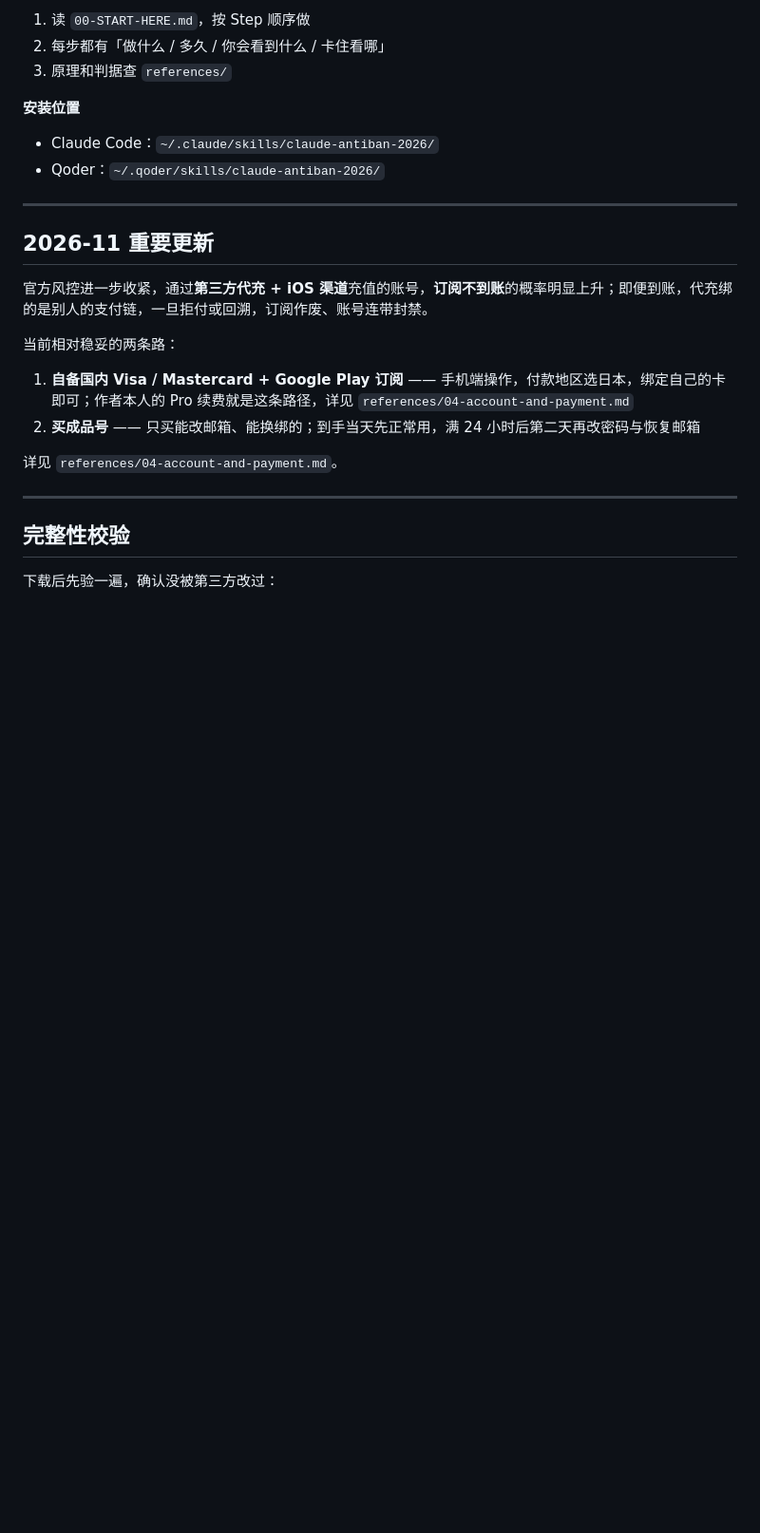
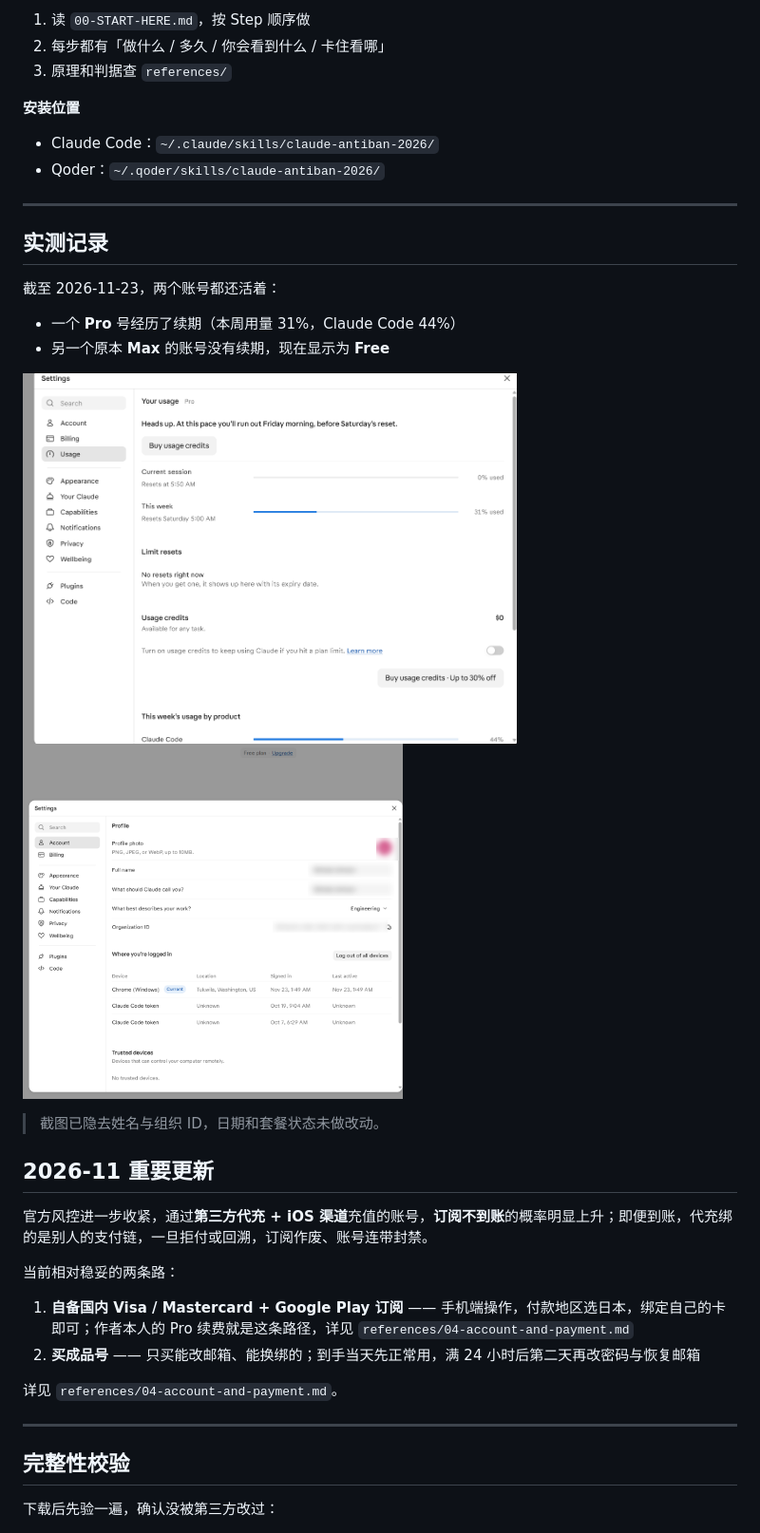
Before and after one commit to futureYYY/claude-antiban-skill, a Markdown page: README.md, the part around the change. Shown at 95% size. Drawn GitHub-style; pictures changed too: assets/proof/max-to-free.png (added), assets/proof/pro-usage.png (added); blank space fills up the shorter version.

```diff
--- a/README.md
+++ b/README.md
@@ -82,6 +82,20 @@ agent 会先读 `AGENTS.md`，再按 `00-START-HERE.md` 的 Step 1 → 17 执行
 
 ---
 
+## 实测记录
+
+截至 2026-11-23，两个账号都还活着：
+
+- 一个 **Pro** 号经历了续期（本周用量 31%，Claude Code 44%）
+- 另一个原本 **Max** 的账号没有续期，现在显示为 **Free**
+
+<p>
+  <img src="assets/proof/pro-usage.png" alt="Pro 账号用量" width="520" />
+  <img src="assets/proof/max-to-free.png" alt="Max 未续期变为 Free" width="400" />
+</p>
+
+> 截图已隐去姓名与组织 ID，日期和套餐状态未做改动。
+
 ## 2026-11 重要更新
 
 官方风控进一步收紧，通过**第三方代充 + iOS 渠道**充值的账号，**订阅不到账**的概率明显上升；即便到账，代充绑的是别人的支付链，一旦拒付或回溯，订阅作废、账号连带封禁。
```
Also changed, not shown: README.en.md (+14 -0 lines), 1 other file.
